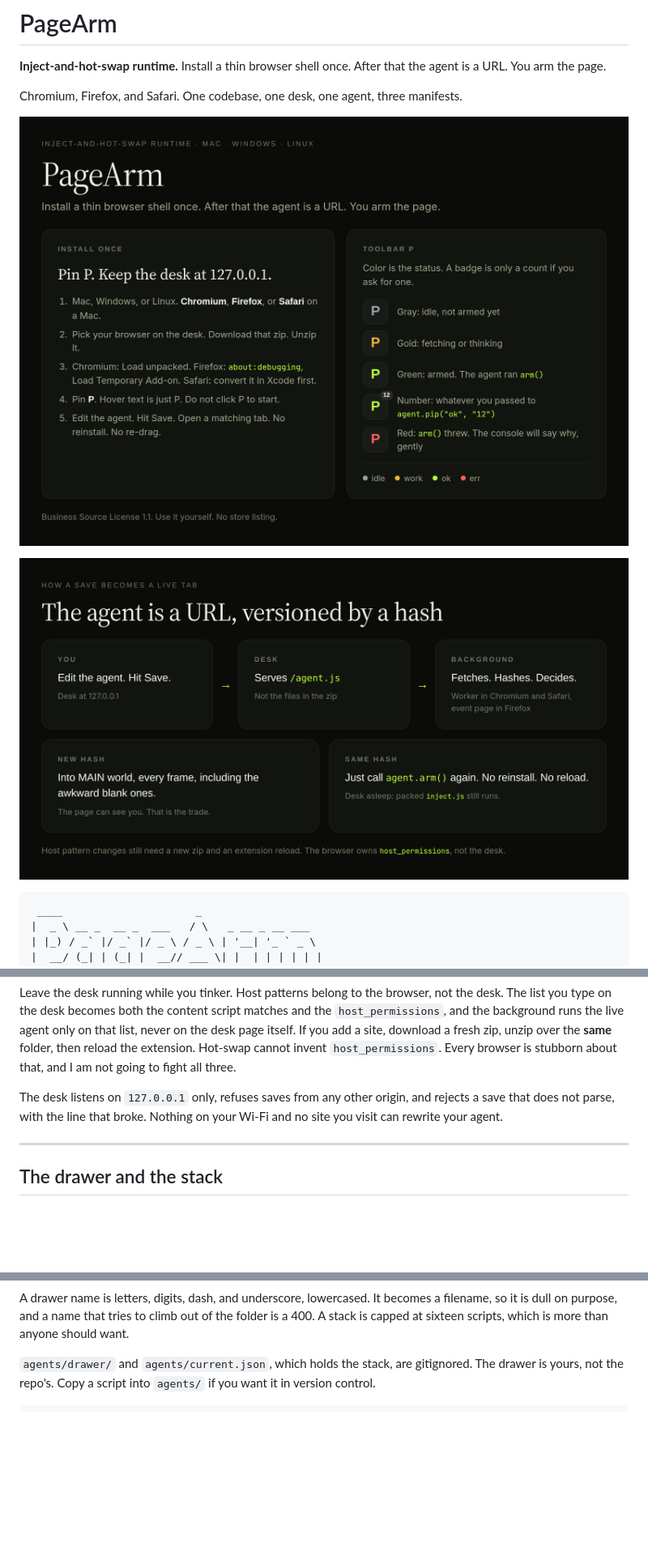
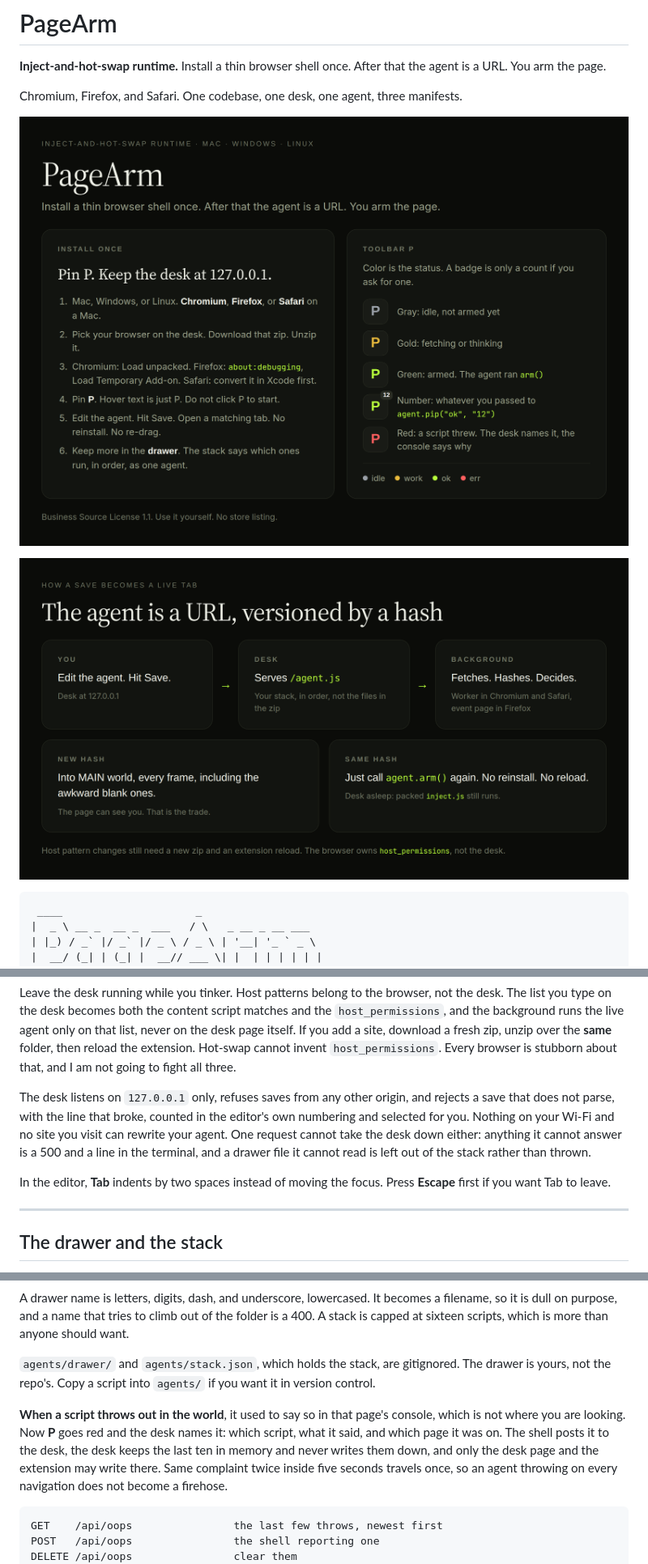
Before and after one commit to SharpMeow/pagearm, a Markdown page: README.md, 3 parts joined by grey strips. Shown at 81% size. GitHub-like rendering; pictures changed too: docs/guide.png, docs/hotswap.png; blank space fills up the shorter version.

````diff
--- a/README.md
+++ b/README.md
@@ -250,7 +250,9 @@ On Windows PowerShell the same commands work. Desk hangs out at [http://127.0.0.
 
 Leave the desk running while you tinker. Host patterns belong to the browser, not the desk. The list you type on the desk becomes both the content script matches and the `host_permissions`, and the background runs the live agent only on that list, never on the desk page itself. If you add a site, download a fresh zip, unzip over the **same** folder, then reload the extension. Hot-swap cannot invent `host_permissions`. Every browser is stubborn about that, and I am not going to fight all three.
 
-The desk listens on `127.0.0.1` only, refuses saves from any other origin, and rejects a save that does not parse, with the line that broke. Nothing on your Wi-Fi and no site you visit can rewrite your agent.
+The desk listens on `127.0.0.1` only, refuses saves from any other origin, and rejects a save that does not parse, with the line that broke, counted in the editor's own numbering and selected for you. Nothing on your Wi-Fi and no site you visit can rewrite your agent. One request cannot take the desk down either: anything it cannot answer is a 500 and a line in the terminal, and a drawer file it cannot read is left out of the stack rather than thrown.
+
+In the editor, **Tab** indents by two spaces instead of moving the focus. Press **Escape** first if you want Tab to leave.
 
 ---
 
@@ -283,9 +285,14 @@ Saving, deleting, and the drawer itself:
 
 A drawer name is letters, digits, dash, and underscore, lowercased. It becomes a filename, so it is dull on purpose, and a name that tries to climb out of the folder is a 400. A stack is capped at sixteen scripts, which is more than anyone should want.
 
-`agents/drawer/` and `agents/current.json`, which holds the stack, are gitignored. The drawer is yours, not the repo's. Copy a script into `agents/` if you want it in version control.
+`agents/drawer/` and `agents/stack.json`, which holds the stack, are gitignored. The drawer is yours, not the repo's. Copy a script into `agents/` if you want it in version control.
+
+**When a script throws out in the world**, it used to say so in that page's console, which is not where you are looking. Now **P** goes red and the desk names it: which script, what it said, and which page it was on. The shell posts it to the desk, the desk keeps the last ten in memory and never writes them down, and only the desk page and the extension may write there. Same complaint twice inside five seconds travels once, so an agent throwing on every navigation does not become a firehose.
 
 ```
+GET    /api/oops                the last few throws, newest first
+POST   /api/oops                the shell reporting one
+DELETE /api/oops                clear them
 GET    /api/drawer              the shelf plus the stack
 GET    /api/drawer/:name        one script
 POST   /api/drawer/:name        save it, syntax-checked first
````
Also changed, not shown: other parts of README.md (+1 -1 lines), AGENTS.md (+6 -3 lines), 13 other files.
